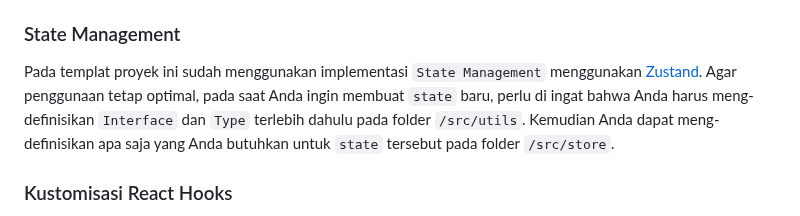
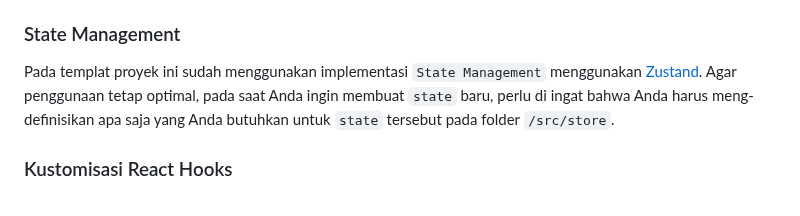
Before and after one commit to nuflakbrr/frontend-template, a Markdown page: README.md, the part around the change. Rendered like a GitHub page.

Commit message:
upd: update docs

```diff
--- a/README.md
+++ b/README.md
@@ -105,7 +105,7 @@ Jika pada 1 container memiliki beberapa section, maka Anda harus memisahkan dan
 
 ### State Management
 
-Pada templat proyek ini sudah menggunakan implementasi `State Management` menggunakan [Zustand](https://docs.pmnd.rs/zustand/getting-started/introduction). Agar penggunaan tetap optimal, pada saat Anda ingin membuat `state` baru, perlu di ingat bahwa Anda harus meng-definisikan `Interface` dan `Type` terlebih dahulu pada folder `/src/utils`. Kemudian Anda dapat meng-definisikan apa saja yang Anda butuhkan untuk `state` tersebut pada folder `/src/store`.
+Pada templat proyek ini sudah menggunakan implementasi `State Management` menggunakan [Zustand](https://docs.pmnd.rs/zustand/getting-started/introduction). Agar penggunaan tetap optimal, pada saat Anda ingin membuat `state` baru, perlu di ingat bahwa Anda harus meng-definisikan apa saja yang Anda butuhkan untuk `state` tersebut pada folder `/src/store`.
 
 ### Kustomisasi React Hooks
 
```
